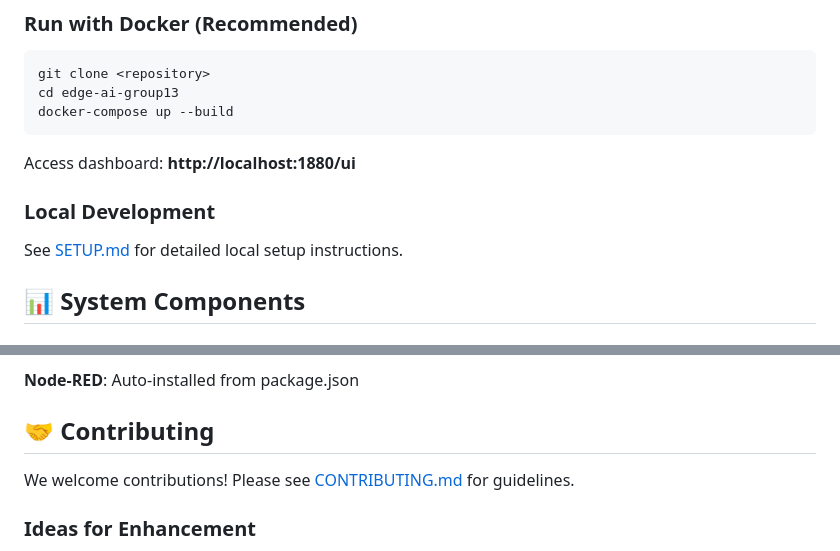
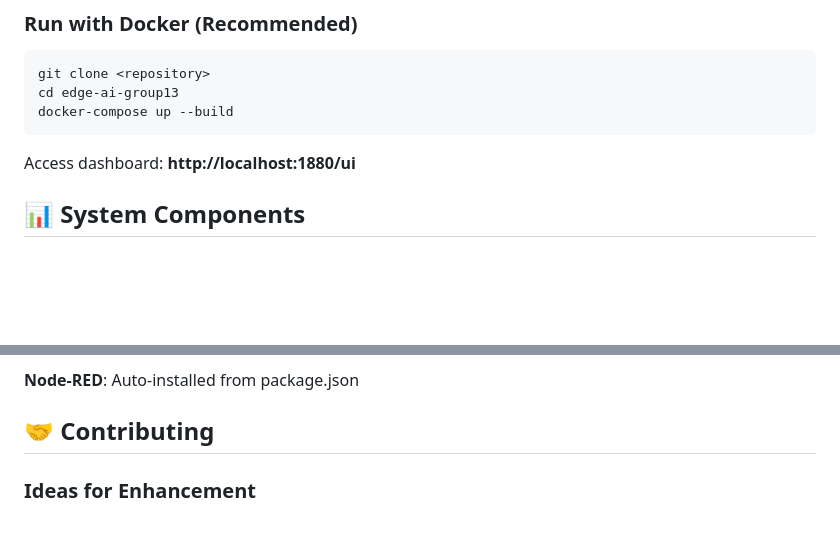
Before and after one commit to NethminE20/edge-ai-group13, a Markdown page: README.md, 2 parts joined by grey strips. GitHub-like rendering; blank space fills up the shorter version.

Commit message:
Update README
Removed local development setup instructions and contribution guidelines.

```diff
--- a/README.md
+++ b/README.md
@@ -46,8 +46,6 @@ docker-compose up --build
 
 Access dashboard: **http://localhost:1880/ui**
 
-### Local Development
-See [SETUP.md](SETUP.md) for detailed local setup instructions.
 
 ## 📊 System Components
 
@@ -229,8 +227,6 @@ docker-compose up --build
 
 ## 🤝 Contributing
 
-We welcome contributions! Please see [CONTRIBUTING.md](CONTRIBUTING.md) for guidelines.
-
 ### Ideas for Enhancement
 - Support multiple sensors and fans
 - Email/SMS alerts
```
